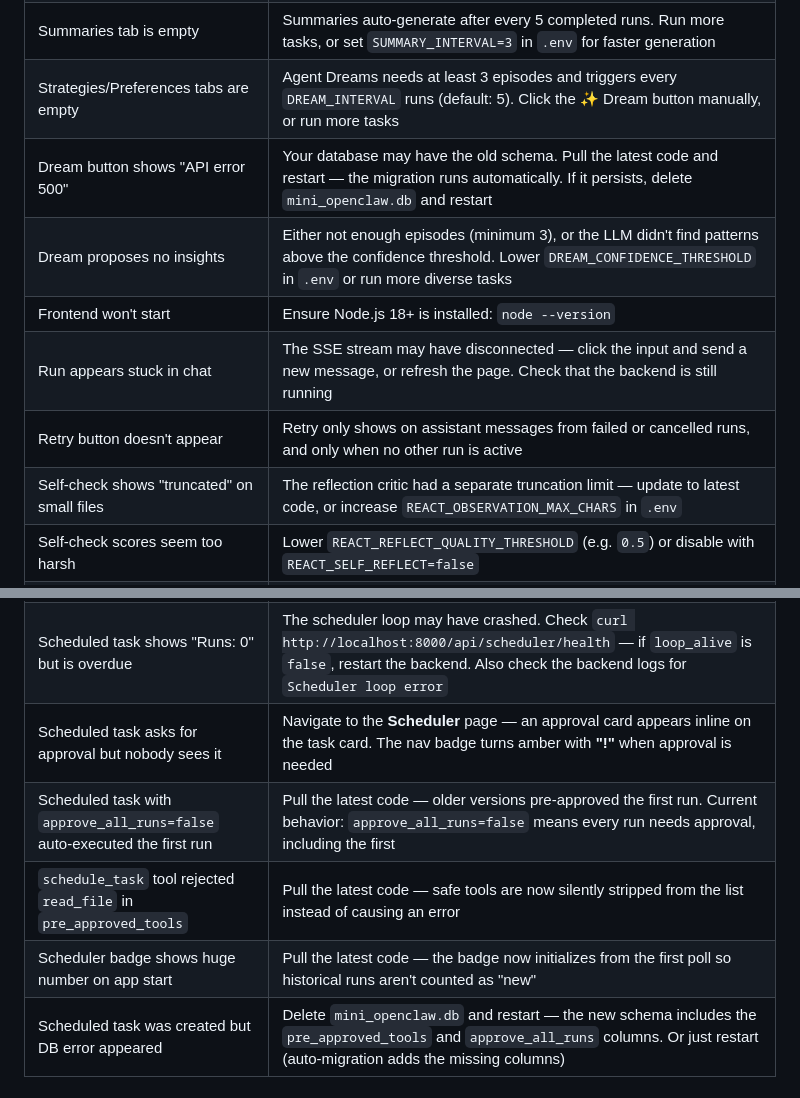
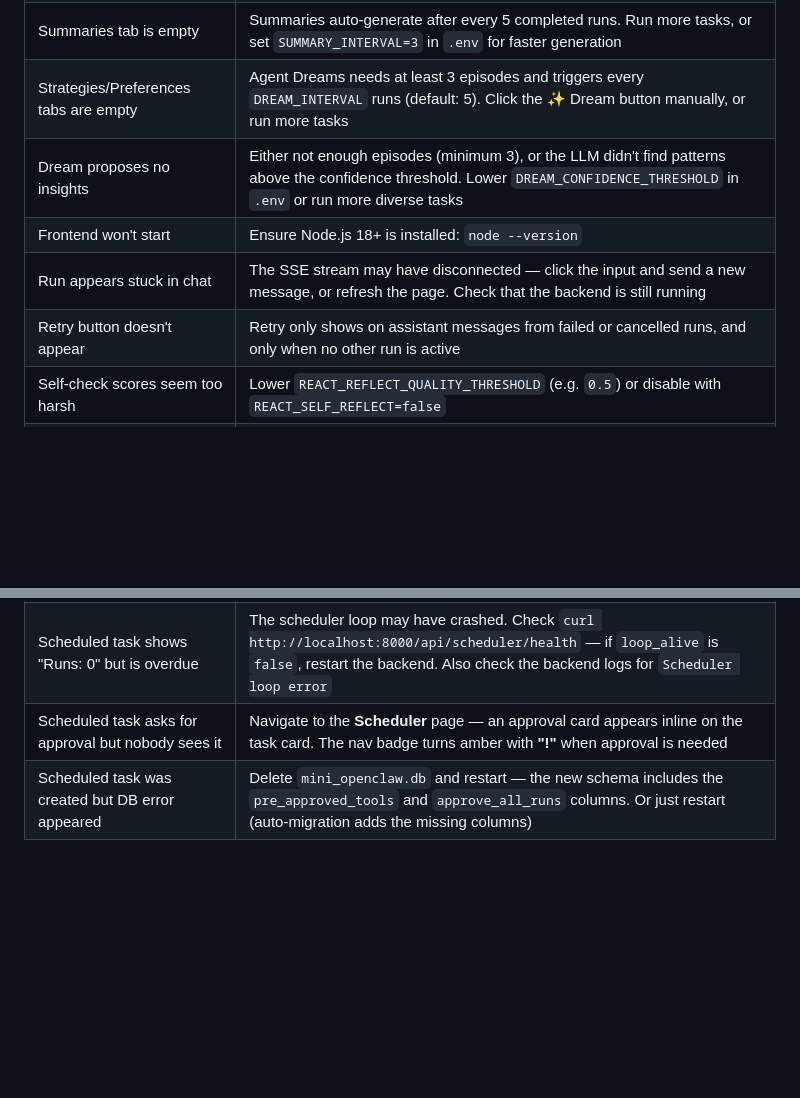
Before and after one commit to ibrarx/Mini-OpenClaw, a Markdown page: README.md, 2 parts joined by grey strips. GitHub-like rendering; blank space fills up the shorter version.

Commit message:
docs: remove troubleshooting entries that say 'pull the latest code'

```diff
--- a/README.md
+++ b/README.md
@@ -705,12 +705,10 @@ python scripts/export_memory.py
 | Memory search only returns keyword matches | Check that `sentence-transformers` installed successfully; backend log should show "Embedding model loaded" on startup |
 | Summaries tab is empty | Summaries auto-generate after every 5 completed runs. Run more tasks, or set `SUMMARY_INTERVAL=3` in `.env` for faster generation |
 | Strategies/Preferences tabs are empty | Agent Dreams needs at least 3 episodes and triggers every `DREAM_INTERVAL` runs (default: 5). Click the ✨ Dream button manually, or run more tasks |
-| Dream button shows "API error 500" | Your database may have the old schema. Pull the latest code and restart — the migration runs automatically. If it persists, delete `mini_openclaw.db` and restart |
 | Dream proposes no insights | Either not enough episodes (minimum 3), or the LLM didn't find patterns above the confidence threshold. Lower `DREAM_CONFIDENCE_THRESHOLD` in `.env` or run more diverse tasks |
 | Frontend won't start | Ensure Node.js 18+ is installed: `node --version` |
 | Run appears stuck in chat | The SSE stream may have disconnected — click the input and send a new message, or refresh the page. Check that the backend is still running |
 | Retry button doesn't appear | Retry only shows on assistant messages from failed or cancelled runs, and only when no other run is active |
-| Self-check shows "truncated" on small files | The reflection critic had a separate truncation limit — update to latest code, or increase `REACT_OBSERVATION_MAX_CHARS` in `.env` |
 | Self-check scores seem too harsh | Lower `REACT_REFLECT_QUALITY_THRESHOLD` (e.g. `0.5`) or disable with `REACT_SELF_REFLECT=false` |
 | Runs are slow with self-reflection enabled | Self-reflection adds 1–2 extra LLM calls per run and may re-enter the loop. Disable it (`REACT_SELF_REFLECT=false`) for faster responses, or raise the threshold (`REACT_REFLECT_QUALITY_THRESHOLD=0.9`) so only poor answers trigger re-entry |
 | Agent doesn't delegate when expected | The planner only delegates when it sees distinct independent sub-parts. Use explicit cues: "do these as independent sub-tasks", numbered lists, or "and also" joining unrelated tasks. Or explicitly say "delegate" |
@@ -720,9 +718,6 @@ python scripts/export_memory.py
 | Child run not visible in UI | Expand the `delegate_task` observation row in the parent — the child run card with its observations renders inline. Child runs also appear separately in Run History |
 | Scheduled task shows "Runs: 0" but is overdue | The scheduler loop may have crashed. Check `curl http://localhost:8000/api/scheduler/health` — if `loop_alive` is `false`, restart the backend. Also check the backend logs for `Scheduler loop error` |
 | Scheduled task asks for approval but nobody sees it | Navigate to the **Scheduler** page — an approval card appears inline on the task card. The nav badge turns amber with **"!"** when approval is needed |
-| Scheduled task with `approve_all_runs=false` auto-executed the first run | Pull the latest code — older versions pre-approved the first run. Current behavior: `approve_all_runs=false` means every run needs approval, including the first |
-| `schedule_task` tool rejected `read_file` in `pre_approved_tools` | Pull the latest code — safe tools are now silently stripped from the list instead of causing an error |
-| Scheduler badge shows huge number on app start | Pull the latest code — the badge now initializes from the first poll so historical runs aren't counted as "new" |
 | Scheduled task was created but DB error appeared | Delete `mini_openclaw.db` and restart — the new schema includes the `pre_approved_tools` and `approve_all_runs` columns. Or just restart (auto-migration adds the missing columns) |
 
 ## Project Structure
```
